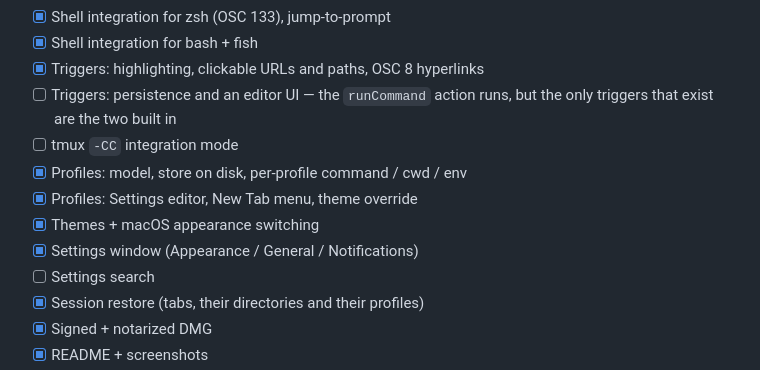
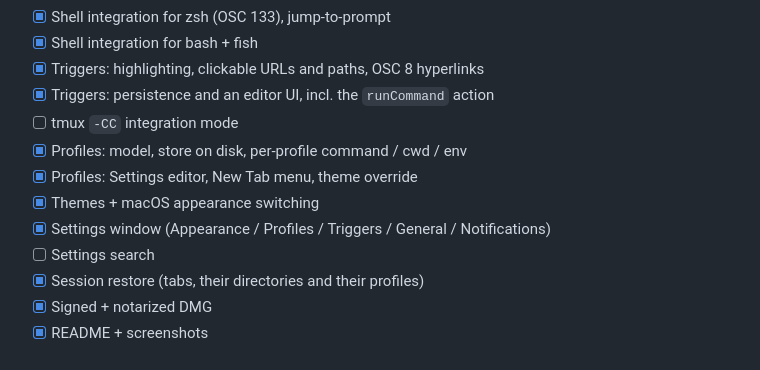
Before and after one commit to d0x2a/mTerm, a Markdown page: SPEC.md, the part around the change. Rendered like a GitHub page.

```diff
--- a/SPEC.md
+++ b/SPEC.md
@@ -244,13 +244,12 @@ so nothing is blocked from being ticked by a part of it that hasn't shipped.
 - [x] Shell integration for zsh (OSC 133), jump-to-prompt
 - [x] Shell integration for bash + fish
 - [x] Triggers: highlighting, clickable URLs and paths, OSC 8 hyperlinks
-- [ ] Triggers: persistence and an editor UI — the `runCommand` action runs,
-      but the only triggers that exist are the two built in
+- [x] Triggers: persistence and an editor UI, incl. the `runCommand` action
 - [ ] tmux `-CC` integration mode
 - [x] Profiles: model, store on disk, per-profile command / cwd / env
 - [x] Profiles: Settings editor, New Tab menu, theme override
 - [x] Themes + macOS appearance switching
-- [x] Settings window (Appearance / General / Notifications)
+- [x] Settings window (Appearance / Profiles / Triggers / General / Notifications)
 - [ ] Settings search
 - [x] Session restore (tabs, their directories and their profiles)
 - [x] Signed + notarized DMG
```
Also changed, not shown: README.md (+3 -2 lines).
